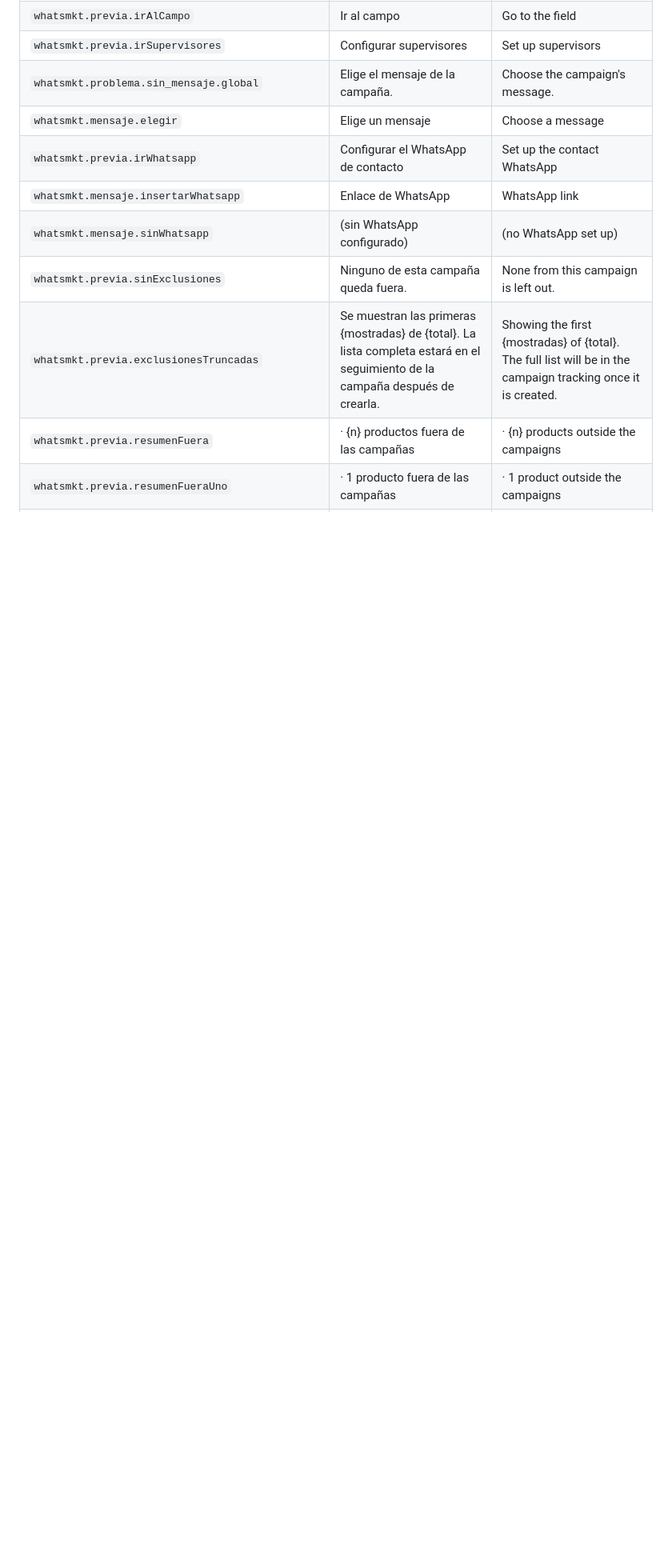
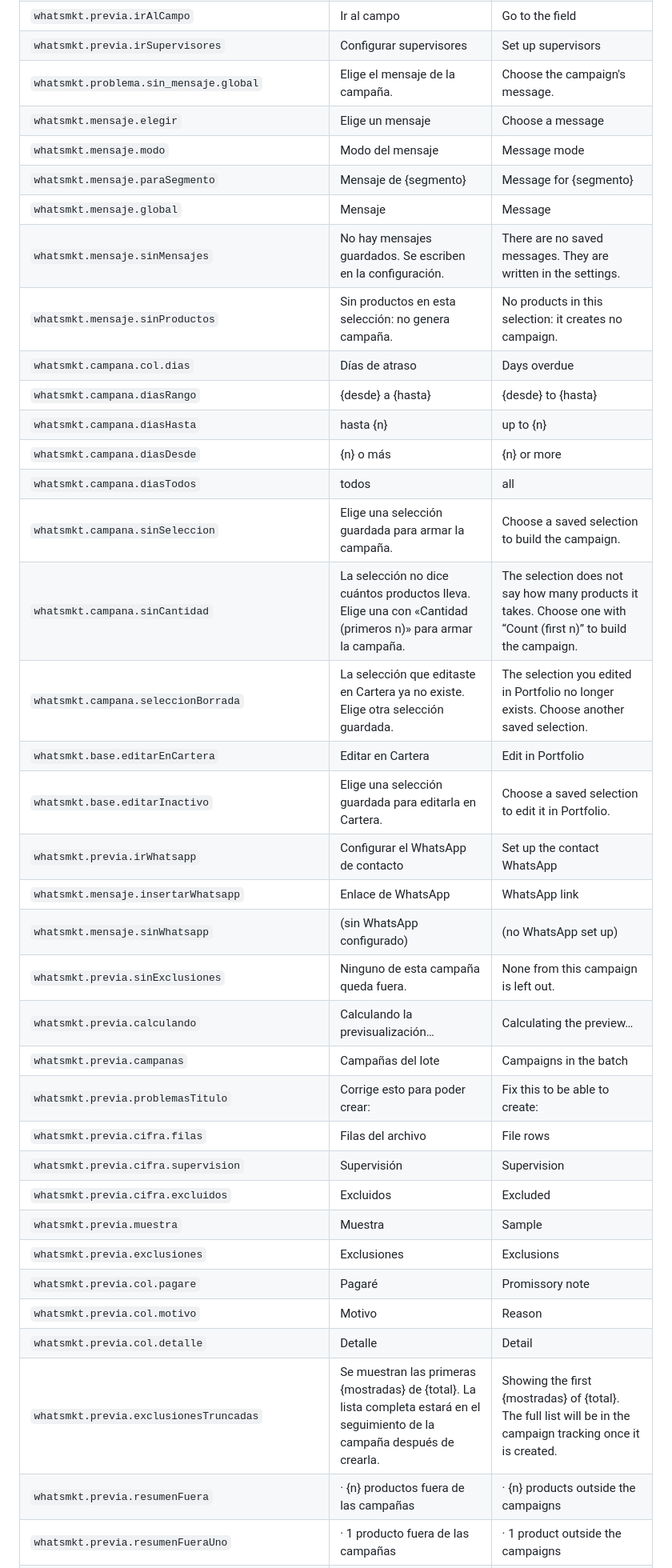
Before and after one commit to E-specter/auto_cusco, a Markdown page: docs/whatsmkt-interfaz.md, the part around one of its changes. Shown at 80% size. Drawn GitHub-style; blank space fills up the shorter version.

Commit message:
docs(whatsmkt): textos de la campana revisados en F2a1, y la campana elige adjuntos de la biblioteca
designer, al revisar T-WM-F2a1 (la campana hasta la previsualizacion):
- §3.6: la campana no sube archivos (decision de
  coordinador_modulo_whatsmkt, 2026-11-03). Elige el adjunto y la foto
  de la biblioteca y, sin adjuntos, enlaza «Subir en la
  configuracion». Cuadra con RF-WM-28 y RF-WM-29, que los eligen de la
  biblioteca (RF-WM-30). Las claves de subir quedan reservadas por si
  se pide subir desde la campana.
- §8: unas 30 claves de F2a1 (archivo, mensaje, dias, seleccion,
  Cartera, envio y previsualizacion), con sinCantidad reescrita y
  sinProductos nueva.

Verificado (architec): lectura del diff; git diff --check limpio; la
regex de telefonos sin numeros fuera de 900000xxx; sigue en CRLF.
Solo docs: no corre ninguna capa de pruebas.

Agente: designer
Agente: architec
Co-Authored-By: Claude Opus 5.5 <noreply@anthropic.com>
Claude-Session: https://claude.ai/code/session_012EZEjowqJabzn5JLQSK2Uj

```diff
--- a/docs/whatsmkt-interfaz.md
+++ b/docs/whatsmkt-interfaz.md
@@ -372,10 +380,36 @@ Los de las confirmaciones, estados y acciones repiten los de MOWA con «WhatsMKT
 | `whatsmkt.previa.irSupervisores` | Configurar supervisores | Set up supervisors |
 | `whatsmkt.problema.sin_mensaje.global` | Elige el mensaje de la campaña. | Choose the campaign's message. |
 | `whatsmkt.mensaje.elegir` | Elige un mensaje | Choose a message |
+| `whatsmkt.mensaje.modo` | Modo del mensaje | Message mode |
+| `whatsmkt.mensaje.paraSegmento` | Mensaje de {segmento} | Message for {segmento} |
+| `whatsmkt.mensaje.global` | Mensaje | Message |
+| `whatsmkt.mensaje.sinMensajes` | No hay mensajes guardados. Se escriben en la configuración. | There are no saved messages. They are written in the settings. |
+| `whatsmkt.mensaje.sinProductos` | Sin productos en esta selección: no genera campaña. | No products in this selection: it creates no campaign. |
+| `whatsmkt.campana.col.dias` | Días de atraso | Days overdue |
+| `whatsmkt.campana.diasRango` | {desde} a {hasta} | {desde} to {hasta} |
+| `whatsmkt.campana.diasHasta` | hasta {n} | up to {n} |
+| `whatsmkt.campana.diasDesde` | {n} o más | {n} or more |
+| `whatsmkt.campana.diasTodos` | todos | all |
+| `whatsmkt.campana.sinSeleccion` | Elige una selección guardada para armar la campaña. | Choose a saved selection to build the campaign. |
+| `whatsmkt.campana.sinCantidad` | La selección no dice cuántos productos lleva. Elige una con «Cantidad (primeros n)» para armar la campaña. | The selection does not say how many products it takes. Choose one with “Count (first n)” to build the campaign. |
+| `whatsmkt.campana.seleccionBorrada` | La selección que editaste en Cartera ya no existe. Elige otra selección guardada. | The selection you edited in Portfolio no longer exists. Choose another saved selection. |
+| `whatsmkt.base.editarEnCartera` | Editar en Cartera | Edit in Portfolio |
+| `whatsmkt.base.editarInactivo` | Elige una selección guardada para editarla en Cartera. | Choose a saved selection to edit it in Portfolio. |
 | `whatsmkt.previa.irWhatsapp` | Configurar el WhatsApp de contacto | Set up the contact WhatsApp |
 | `whatsmkt.mensaje.insertarWhatsapp` | Enlace de WhatsApp | WhatsApp link |
 | `whatsmkt.mensaje.sinWhatsapp` | (sin WhatsApp configurado) | (no WhatsApp set up) |
 | `whatsmkt.previa.sinExclusiones` | Ninguno de esta campaña queda fuera. | None from this campaign is left out. |
+| `whatsmkt.previa.calculando` | Calculando la previsualización… | Calculating the preview… |
+| `whatsmkt.previa.campanas` | Campañas del lote | Campaigns in the batch |
+| `whatsmkt.previa.problemasTitulo` | Corrige esto para poder crear: | Fix this to be able to create: |
+| `whatsmkt.previa.cifra.filas` | Filas del archivo | File rows |
+| `whatsmkt.previa.cifra.supervision` | Supervisión | Supervision |
+| `whatsmkt.previa.cifra.excluidos` | Excluidos | Excluded |
+| `whatsmkt.previa.muestra` | Muestra | Sample |
+| `whatsmkt.previa.exclusiones` | Exclusiones | Exclusions |
+| `whatsmkt.previa.col.pagare` | Pagaré | Promissory note |
+| `whatsmkt.previa.col.motivo` | Motivo | Reason |
+| `whatsmkt.previa.col.detalle` | Detalle | Detail |
 | `whatsmkt.previa.exclusionesTruncadas` | Se muestran las primeras {mostradas} de {total}. La lista completa estará en el seguimiento de la campaña después de crearla. | Showing the first {mostradas} of {total}. The full list will be in the campaign tracking once it is created. |
 | `whatsmkt.previa.resumenFuera` | · {n} productos fuera de las campañas | · {n} products outside the campaigns |
 | `whatsmkt.previa.resumenFueraUno` | · 1 producto fuera de las campañas | · 1 product outside the campaigns |
```
Also changed, not shown: other parts of docs/whatsmkt-interfaz.md (+12 -4 lines).
